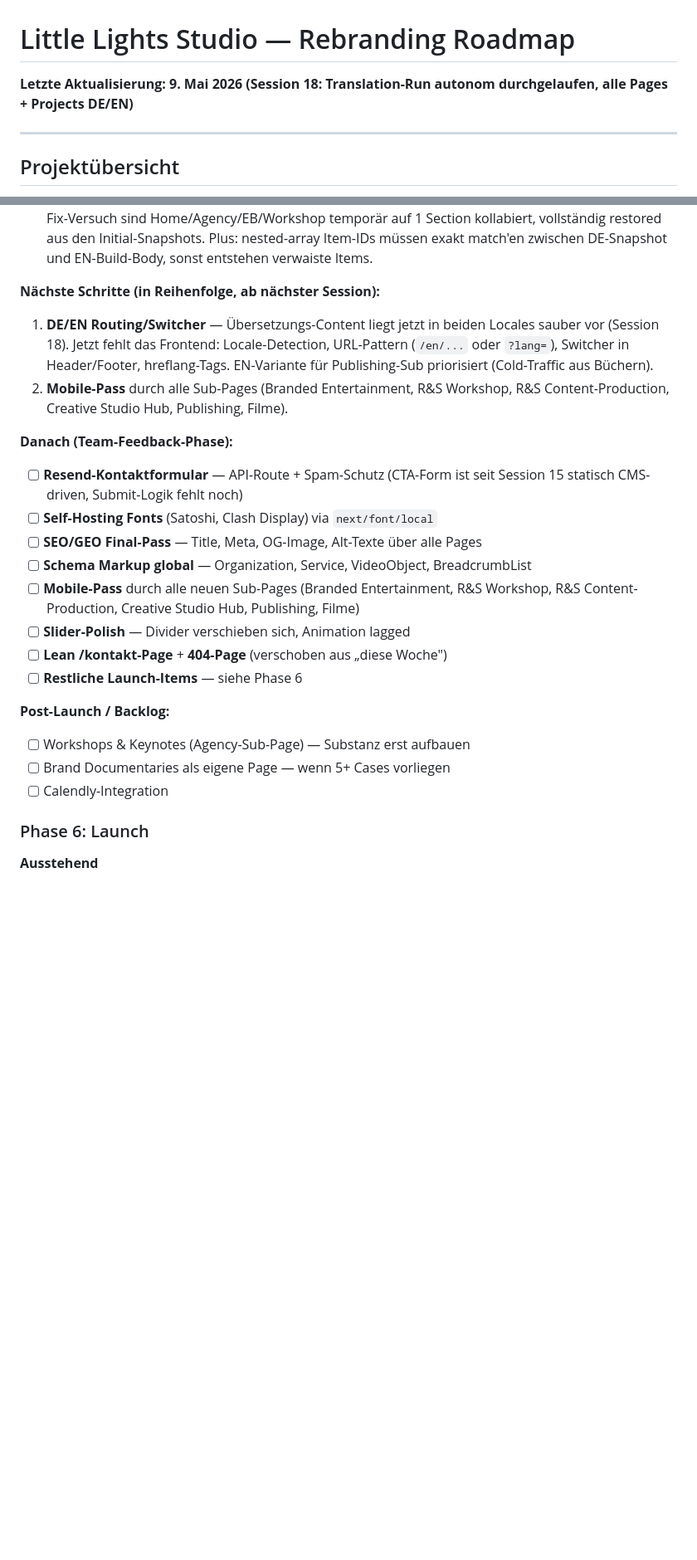
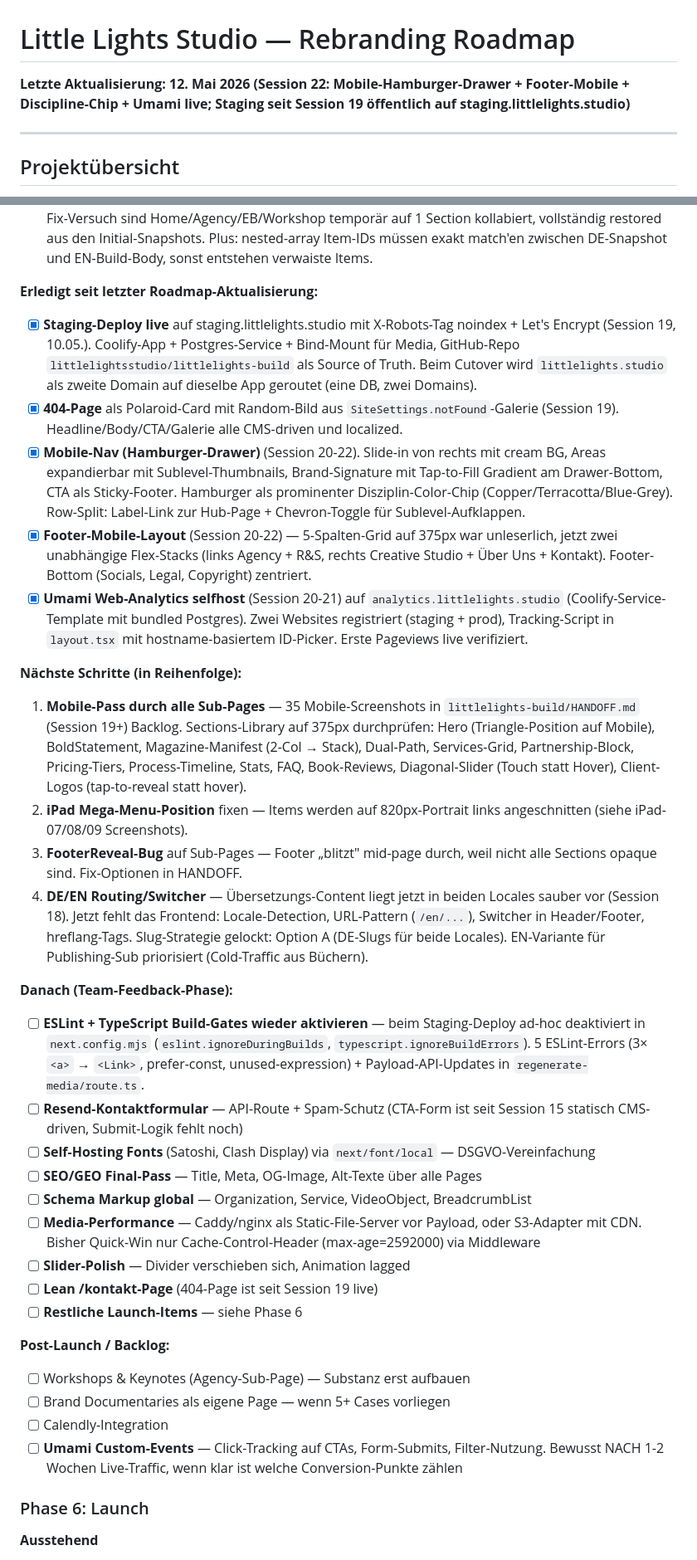
Before and after one commit to littlelightsstudio/littlelights-website, a Markdown page: docs/roadmap.md, 2 parts joined by grey strips. Shown at 83% size. Drawn GitHub-style; blank space fills up the shorter version.

Commit message:
Roadmap: Sync auf Stand Session 22 (Staging live + Mobile-Pass-1 + Umami)
Letzte Aktualisierung war noch Session 18. Seitdem viel passiert:
- Staging-Deploy seit Session 19 öffentlich (staging.littlelights.studio)
- 404-Page mit Polaroid-Card (CMS-driven Galerie)
- Mobile-Nav als Hamburger-Drawer + Discipline-Color-Chip
- Footer-Mobile-Layout neu
- Umami Web-Analytics selfhost mit zwei Websites (staging + prod)

Nächste Schritte neu priorisiert: Mobile-Pass durch Sub-Pages, iPad
Mega-Menu-Position, FooterReveal-Bug, dann DE/EN-Routing. Backlog
um ESLint/TS Build-Gates, Media-Performance, Umami Custom-Events ergänzt.

```diff
--- a/docs/roadmap.md
+++ b/docs/roadmap.md
@@ -1,5 +1,5 @@
 # Little Lights Studio — Rebranding Roadmap
-**Letzte Aktualisierung: 9. Mai 2026 (Session 18: Translation-Run autonom durchgelaufen, alle Pages + Projects DE/EN)**
+**Letzte Aktualisierung: 12. Mai 2026 (Session 22: Mobile-Hamburger-Drawer + Footer-Mobile + Discipline-Chip + Umami live; Staging seit Session 19 öffentlich auf staging.littlelights.studio)**
 
 ---
 
@@ -192,24 +192,35 @@ Noch ausstehend:
 - ✅ **Autonomer Translation-Run durchgelaufen (Session 18, 09.05.)** — alle 18 Pages (außer Workshops-Keynotes post-launch) und 43 Projects in DE+EN inkl. SEO + GEO-Questions. Mechanik: 2-Step-Workflow per REST PATCH (DE für SEO/geoQuestions/schemaType + EN für sections + EN-Übersetzungen). Decision-Log und Probleme in `docs/exports/translation-decisions.md` und `docs/exports/progress.md`.
 - ⚠️ **Kritischer Lerneffekt aus Session 18**: Niemals partielle `sections: [{einzelner-Block}]`-PATCHes senden — Payload behandelt sections-Array als Complete-Replace, nicht als Merge-by-ID. Beim Bug-Fix-Versuch sind Home/Agency/EB/Workshop temporär auf 1 Section kollabiert, vollständig restored aus den Initial-Snapshots. Plus: nested-array Item-IDs müssen exakt match'en zwischen DE-Snapshot und EN-Build-Body, sonst entstehen verwaiste Items.
 
-**Nächste Schritte (in Reihenfolge, ab nächster Session):**
-1. **DE/EN Routing/Switcher** — Übersetzungs-Content liegt jetzt in beiden Locales sauber vor (Session 18). Jetzt fehlt das Frontend: Locale-Detection, URL-Pattern (`/en/...` oder `?lang=`), Switcher in Header/Footer, hreflang-Tags. EN-Variante für Publishing-Sub priorisiert (Cold-Traffic aus Büchern).
-2. **Mobile-Pass** durch alle Sub-Pages (Branded Entertainment, R&S Workshop, R&S Content-Production, Creative Studio Hub, Publishing, Filme).
+**Erledigt seit letzter Roadmap-Aktualisierung:**
+- [x] **Staging-Deploy live** auf staging.littlelights.studio mit X-Robots-Tag noindex + Let's Encrypt (Session 19, 10.05.). Coolify-App + Postgres-Service + Bind-Mount für Media, GitHub-Repo `littlelightsstudio/littlelights-build` als Source of Truth. Beim Cutover wird `littlelights.studio` als zweite Domain auf dieselbe App geroutet (eine DB, zwei Domains).
+- [x] **404-Page** als Polaroid-Card mit Random-Bild aus `SiteSettings.notFound`-Galerie (Session 19). Headline/Body/CTA/Galerie alle CMS-driven und localized.
+- [x] **Mobile-Nav (Hamburger-Drawer)** (Session 20-22). Slide-in von rechts mit cream BG, Areas expandierbar mit Sublevel-Thumbnails, Brand-Signature mit Tap-to-Fill Gradient am Drawer-Bottom, CTA als Sticky-Footer. Hamburger als prominenter Disziplin-Color-Chip (Copper/Terracotta/Blue-Grey). Row-Split: Label-Link zur Hub-Page + Chevron-Toggle für Sublevel-Aufklappen.
+- [x] **Footer-Mobile-Layout** (Session 20-22) — 5-Spalten-Grid auf 375px war unleserlich, jetzt zwei unabhängige Flex-Stacks (links Agency + R&S, rechts Creative Studio + Über Uns + Kontakt). Footer-Bottom (Socials, Legal, Copyright) zentriert.
+- [x] **Umami Web-Analytics selfhost** (Session 20-21) auf `analytics.littlelights.studio` (Coolify-Service-Template mit bundled Postgres). Zwei Websites registriert (staging + prod), Tracking-Script in `layout.tsx` mit hostname-basiertem ID-Picker. Erste Pageviews live verifiziert.
+
+**Nächste Schritte (in Reihenfolge):**
+1. **Mobile-Pass durch alle Sub-Pages** — 35 Mobile-Screenshots in `littlelights-build/HANDOFF.md` (Session 19+) Backlog. Sections-Library auf 375px durchprüfen: Hero (Triangle-Position auf Mobile), BoldStatement, Magazine-Manifest (2-Col → Stack), Dual-Path, Services-Grid, Partnership-Block, Pricing-Tiers, Process-Timeline, Stats, FAQ, Book-Reviews, Diagonal-Slider (Touch statt Hover), Client-Logos (tap-to-reveal statt hover).
+2. **iPad Mega-Menu-Position** fixen — Items werden auf 820px-Portrait links angeschnitten (siehe iPad-07/08/09 Screenshots).
+3. **FooterReveal-Bug** auf Sub-Pages — Footer „blitzt" mid-page durch, weil nicht alle Sections opaque sind. Fix-Optionen in HANDOFF.
+4. **DE/EN Routing/Switcher** — Übersetzungs-Content liegt jetzt in beiden Locales sauber vor (Session 18). Jetzt fehlt das Frontend: Locale-Detection, URL-Pattern (`/en/...`), Switcher in Header/Footer, hreflang-Tags. Slug-Strategie gelockt: Option A (DE-Slugs für beide Locales). EN-Variante für Publishing-Sub priorisiert (Cold-Traffic aus Büchern).
 
 **Danach (Team-Feedback-Phase):**
+- [ ] **ESLint + TypeScript Build-Gates wieder aktivieren** — beim Staging-Deploy ad-hoc deaktiviert in `next.config.mjs` (`eslint.ignoreDuringBuilds`, `typescript.ignoreBuildErrors`). 5 ESLint-Errors (3× `<a>` → `<Link>`, prefer-const, unused-expression) + Payload-API-Updates in `regenerate-media/route.ts`.
 - [ ] **Resend-Kontaktformular** — API-Route + Spam-Schutz (CTA-Form ist seit Session 15 statisch CMS-driven, Submit-Logik fehlt noch)
-- [ ] **Self-Hosting Fonts** (Satoshi, Clash Display) via `next/font/local`
+- [ ] **Self-Hosting Fonts** (Satoshi, Clash Display) via `next/font/local` — DSGVO-Vereinfachung
 - [ ] **SEO/GEO Final-Pass** — Title, Meta, OG-Image, Alt-Texte über alle Pages
 - [ ] **Schema Markup global** — Organization, Service, VideoObject, BreadcrumbList
-- [ ] **Mobile-Pass** durch alle neuen Sub-Pages (Branded Entertainment, R&S Workshop, R&S Content-Production, Creative Studio Hub, Publishing, Filme)
+- [ ] **Media-Performance** — Caddy/nginx als Static-File-Server vor Payload, oder S3-Adapter mit CDN. Bisher Quick-Win nur Cache-Control-Header (max-age=2592000) via Middleware
 - [ ] **Slider-Polish** — Divider verschieben sich, Animation lagged
-- [ ] **Lean /kontakt-Page** + **404-Page** (verschoben aus „diese Woche")
+- [ ] **Lean /kontakt-Page** (404-Page ist seit Session 19 live)
 - [ ] **Restliche Launch-Items** — siehe Phase 6
 
 **Post-Launch / Backlog:**
 - [ ] Workshops & Keynotes (Agency-Sub-Page) — Substanz erst aufbauen
 - [ ] Brand Documentaries als eigene Page — wenn 5+ Cases vorliegen
 - [ ] Calendly-Integration
+- [ ] **Umami Custom-Events** — Click-Tracking auf CTAs, Form-Submits, Filter-Nutzung. Bewusst NACH 1-2 Wochen Live-Traffic, wenn klar ist welche Conversion-Punkte zählen
 
 ### Phase 6: Launch
 **Ausstehend**
```
